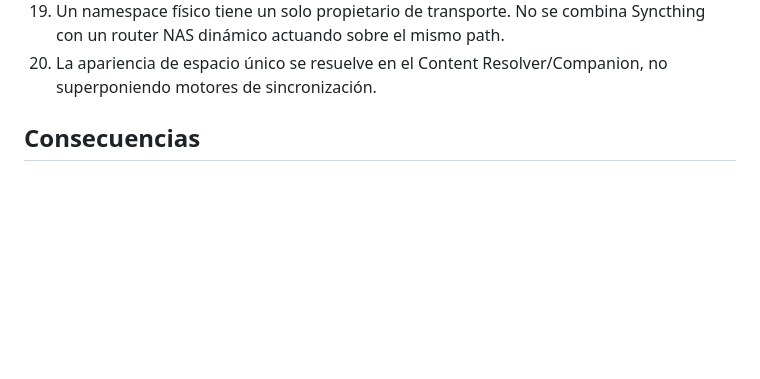
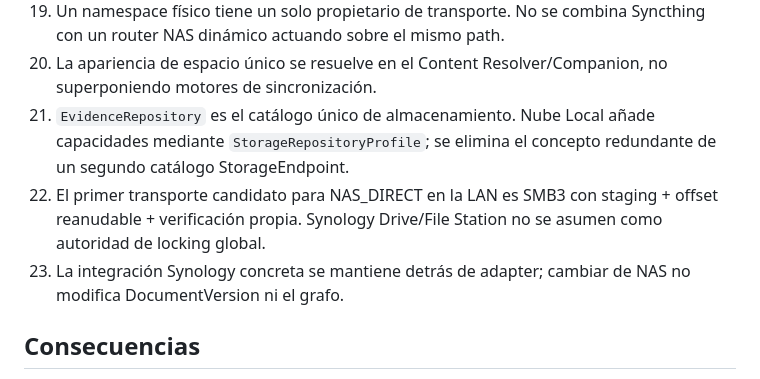
Before and after one commit to francisco-oos/Server-Oficina, a Markdown page: docs/decisiones/48_ADR_ALMACENAMIENTO_JERARQUICO_Y_DOMAIN_PACKS.md, the part around the change. Rendered like a GitHub page; blank space fills up the shorter version.

Commit message:
docs: eliminar catalogo de storage redundante en ADR

```diff
--- a/docs/decisiones/48_ADR_ALMACENAMIENTO_JERARQUICO_Y_DOMAIN_PACKS.md
+++ b/docs/decisiones/48_ADR_ALMACENAMIENTO_JERARQUICO_Y_DOMAIN_PACKS.md
@@ -45,6 +45,14 @@
     Syncthing con un router NAS dinámico actuando sobre el mismo path.
 20. La apariencia de espacio único se resuelve en el Content Resolver/Companion,
     no superponiendo motores de sincronización.
+21. `EvidenceRepository` es el catálogo único de almacenamiento. Nube Local
+    añade capacidades mediante `StorageRepositoryProfile`; se elimina el
+    concepto redundante de un segundo catálogo StorageEndpoint.
+22. El primer transporte candidato para NAS_DIRECT en la LAN es SMB3 con
+    staging + offset reanudable + verificación propia. Synology Drive/File
+    Station no se asumen como autoridad de locking global.
+23. La integración Synology concreta se mantiene detrás de adapter; cambiar de
+    NAS no modifica DocumentVersion ni el grafo.
 
 ## Consecuencias
 
```
